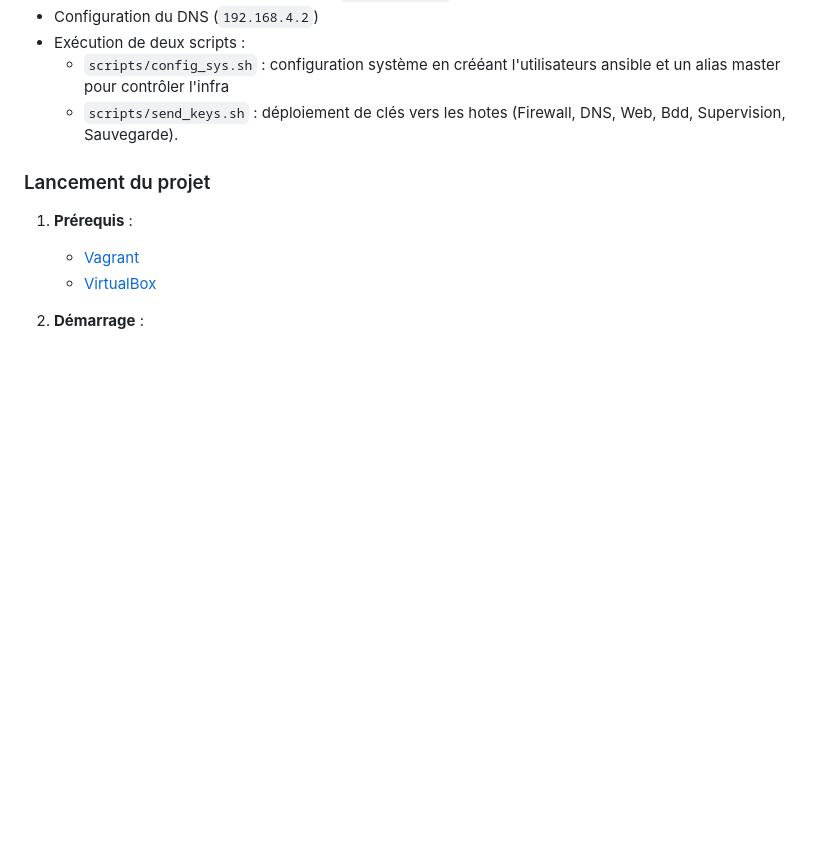
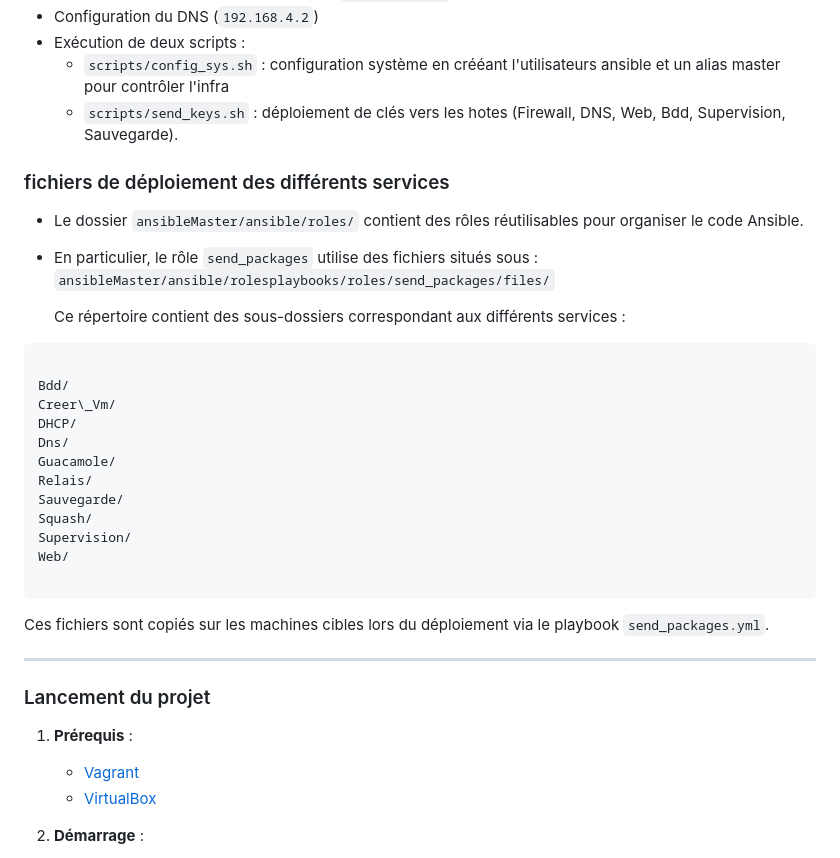
Before and after one commit to FunWarry/Projet-ESEO-css-datacenter, a Markdown page: README.MD, the part around the change. Rendered like a GitHub page; blank space fills up the shorter version.

Commit message:
Mise à jour de 'README.MD'
Ajout explication des locations de fichier de déploiement


Former-commit-id: d1d8165b651b95ba65871e230f557294a5323c6c

`````diff
--- a/README.MD
+++ b/README.MD
@@ -157,6 +157,34 @@ Au démarrage, la VM est configurée automatiquement avec :
 - Exécution de deux scripts :
   - `scripts/config_sys.sh` : configuration système en crééant l'utilisateurs ansible et un alias master pour contrôler l'infra
   - `scripts/send_keys.sh` : déploiement de clés vers les hotes (Firewall, DNS, Web, Bdd, Supervision, Sauvegarde).
+
+### fichiers de déploiement des différents services
+
+- Le dossier `ansibleMaster/ansible/roles/` contient des rôles réutilisables pour organiser le code Ansible.
+
+- En particulier, le rôle `send_packages` utilise des fichiers situés sous :
+  `ansibleMaster/ansible/rolesplaybooks/roles/send_packages/files/`
+
+  Ce répertoire contient des sous-dossiers correspondant aux différents services :
+```
+
+Bdd/
+Creer\_Vm/
+DHCP/
+Dns/
+Guacamole/
+Relais/
+Sauvegarde/
+Squash/
+Supervision/
+Web/
+
+````
+
+Ces fichiers sont copiés sur les machines cibles lors du déploiement via le playbook `send_packages.yml`.
+
+---
+
 
 ### Lancement du projet
 
`````
